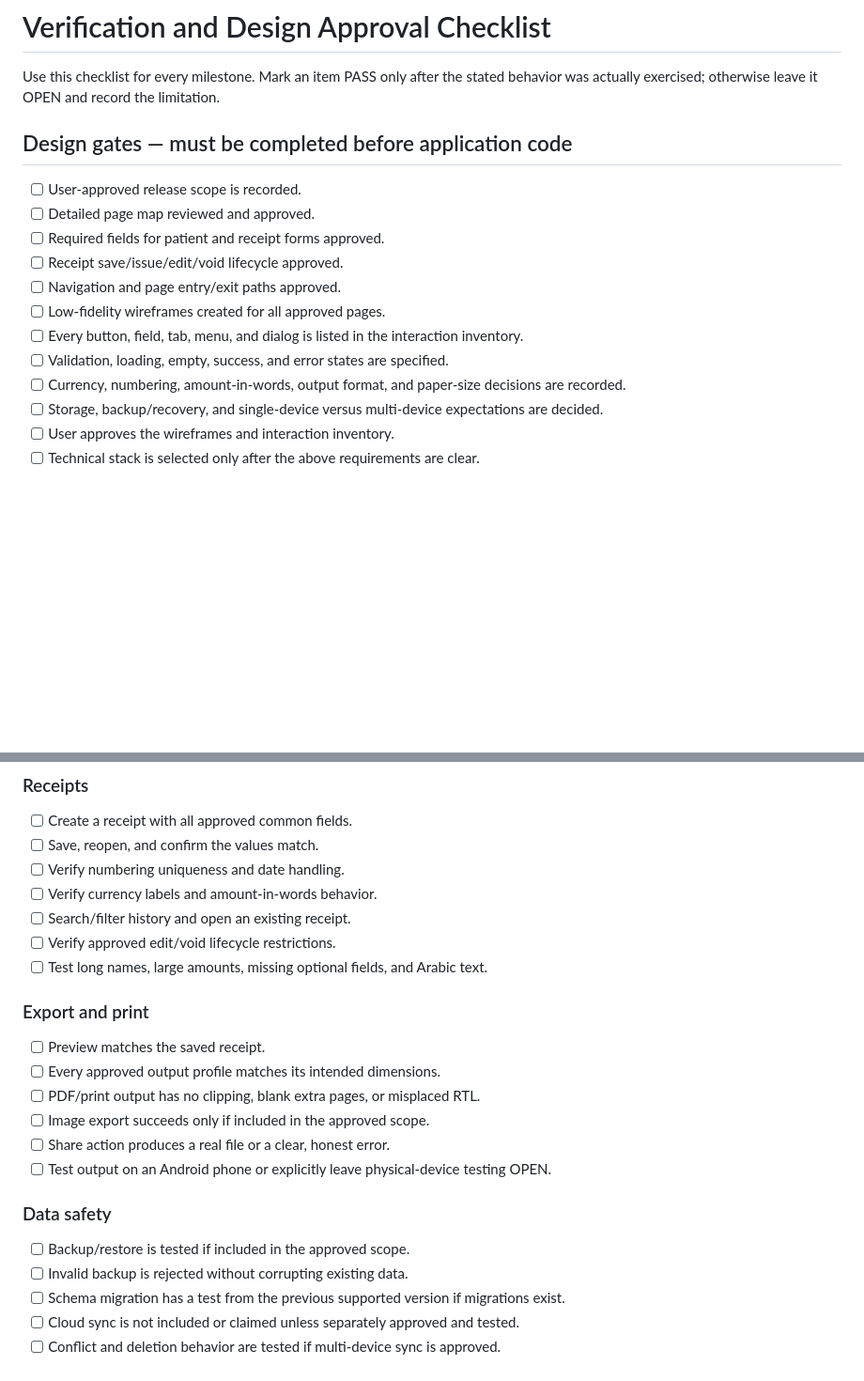
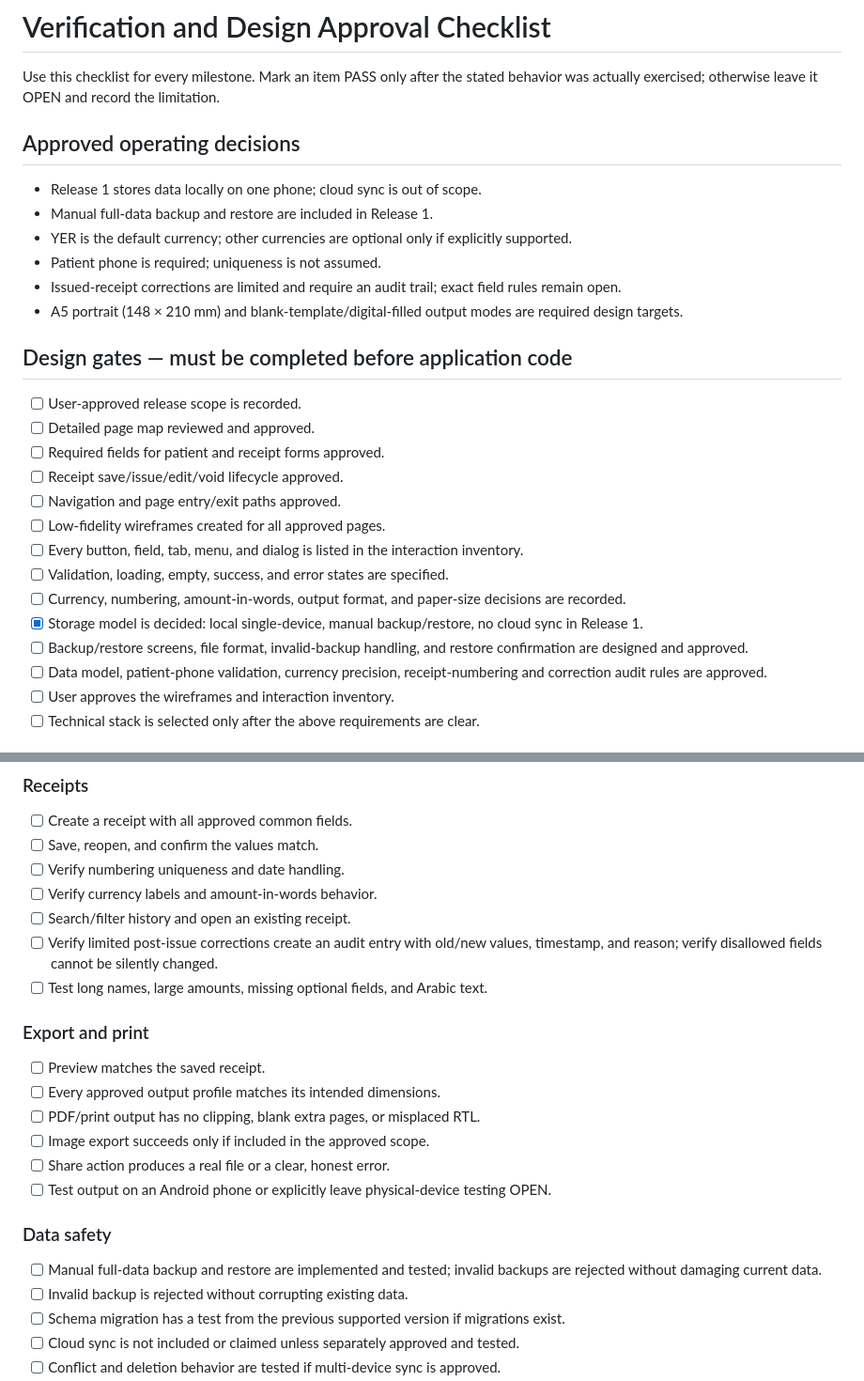
Before and after one commit to Alssaedy50/SEVEN, a Markdown page: docs/VERIFICATION.md, 2 parts joined by grey strips. Shown at 94% size. GitHub-like rendering; blank space fills up the shorter version.

Commit message:
docs: add SEVEN decision and backup verification gates

```diff
--- a/docs/VERIFICATION.md
+++ b/docs/VERIFICATION.md
@@ -1,6 +1,15 @@
 # Verification and Design Approval Checklist
 
 Use this checklist for every milestone. Mark an item PASS only after the stated behavior was actually exercised; otherwise leave it OPEN and record the limitation.
+
+## Approved operating decisions
+
+- Release 1 stores data locally on one phone; cloud sync is out of scope.
+- Manual full-data backup and restore are included in Release 1.
+- YER is the default currency; other currencies are optional only if explicitly supported.
+- Patient phone is required; uniqueness is not assumed.
+- Issued-receipt corrections are limited and require an audit trail; exact field rules remain open.
+- A5 portrait (148 × 210 mm) and blank-template/digital-filled output modes are required design targets.
 
 ## Design gates — must be completed before application code
 
@@ -13,7 +22,9 @@ Use this checklist for every milestone. Mark an item PASS only after the stated
 - [ ] Every button, field, tab, menu, and dialog is listed in the interaction inventory.
 - [ ] Validation, loading, empty, success, and error states are specified.
 - [ ] Currency, numbering, amount-in-words, output format, and paper-size decisions are recorded.
-- [ ] Storage, backup/recovery, and single-device versus multi-device expectations are decided.
+- [x] Storage model is decided: local single-device, manual backup/restore, no cloud sync in Release 1.
+- [ ] Backup/restore screens, file format, invalid-backup handling, and restore confirmation are designed and approved.
+- [ ] Data model, patient-phone validation, currency precision, receipt-numbering and correction audit rules are approved.
 - [ ] User approves the wireframes and interaction inventory.
 - [ ] Technical stack is selected only after the above requirements are clear.
 
@@ -47,7 +58,7 @@ Use this checklist for every milestone. Mark an item PASS only after the stated
 - [ ] Verify numbering uniqueness and date handling.
 - [ ] Verify currency labels and amount-in-words behavior.
 - [ ] Search/filter history and open an existing receipt.
-- [ ] Verify approved edit/void lifecycle restrictions.
+- [ ] Verify limited post-issue corrections create an audit entry with old/new values, timestamp, and reason; verify disallowed fields cannot be silently changed.
 - [ ] Test long names, large amounts, missing optional fields, and Arabic text.
 
 ### Export and print
@@ -59,7 +70,7 @@ Use this checklist for every milestone. Mark an item PASS only after the stated
 - [ ] Test output on an Android phone or explicitly leave physical-device testing OPEN.
 
 ### Data safety
-- [ ] Backup/restore is tested if included in the approved scope.
+- [ ] Manual full-data backup and restore are implemented and tested; invalid backups are rejected without damaging current data.
 - [ ] Invalid backup is rejected without corrupting existing data.
 - [ ] Schema migration has a test from the previous supported version if migrations exist.
 - [ ] Cloud sync is not included or claimed unless separately approved and tested.
```
